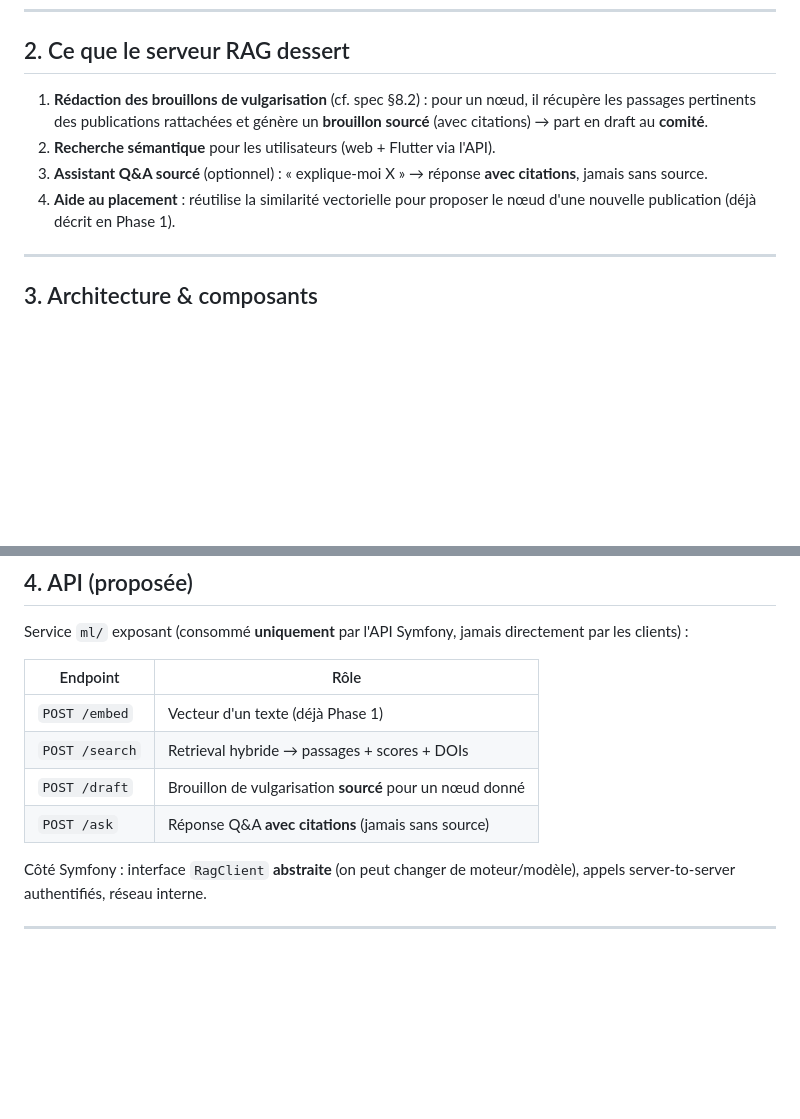
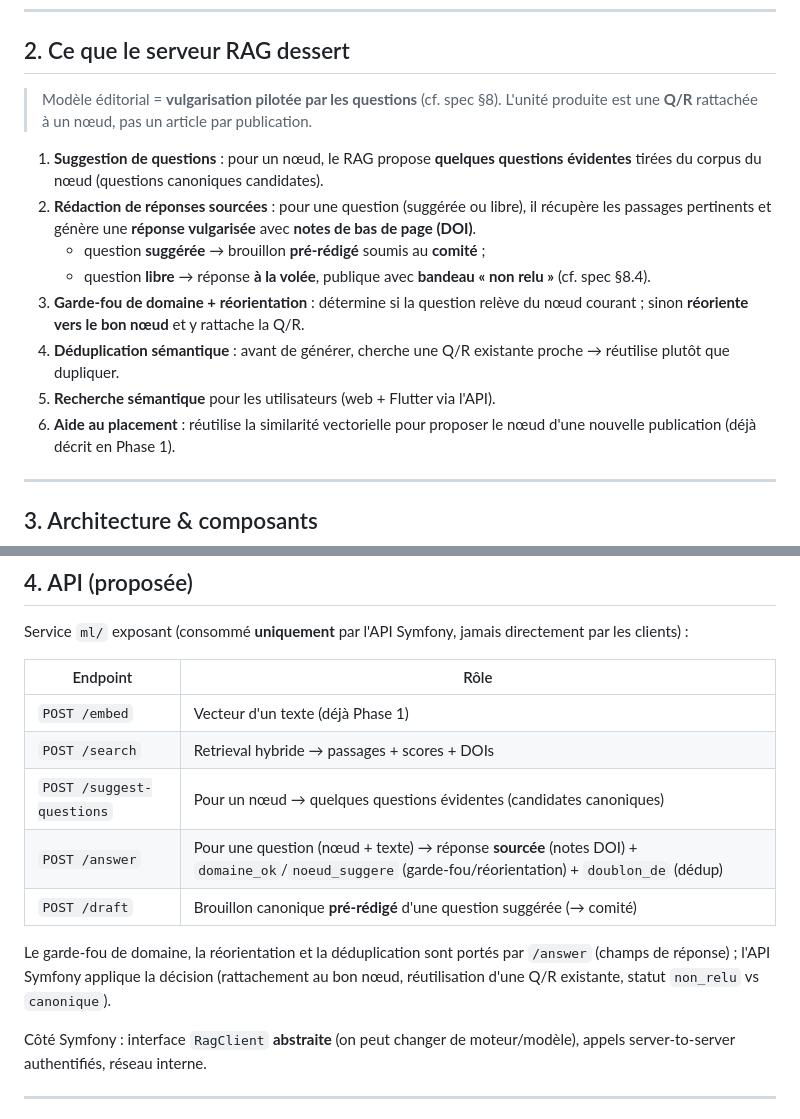
Before and after one commit to phracktale/sciencesWiki, a Markdown page: docs/rag-server.md, 2 parts joined by grey strips. Rendered like a GitHub page; blank space fills up the shorter version.

```diff
--- a/docs/rag-server.md
+++ b/docs/rag-server.md
@@ -26,13 +26,24 @@ qui « invente ». Le RAG répond précisément à ça :
 
 ## 2. Ce que le serveur RAG dessert
 
-1. **Rédaction des brouillons de vulgarisation** (cf. spec §8.2) : pour un nœud,
-   il récupère les passages pertinents des publications rattachées et génère un
-   **brouillon sourcé** (avec citations) → part en draft au **comité**.
-2. **Recherche sémantique** pour les utilisateurs (web + Flutter via l'API).
-3. **Assistant Q&A sourcé** (optionnel) : « explique-moi X » → réponse **avec
-   citations**, jamais sans source.
-4. **Aide au placement** : réutilise la similarité vectorielle pour proposer le
+> Modèle éditorial = **vulgarisation pilotée par les questions** (cf. spec §8).
+> L'unité produite est une **Q/R** rattachée à un nœud, pas un article par
+> publication.
+
+1. **Suggestion de questions** : pour un nœud, le RAG propose **quelques questions
+   évidentes** tirées du corpus du nœud (questions canoniques candidates).
+2. **Rédaction de réponses sourcées** : pour une question (suggérée ou libre), il
+   récupère les passages pertinents et génère une **réponse vulgarisée** avec
+   **notes de bas de page (DOI)**.
+   - question **suggérée** → brouillon **pré-rédigé** soumis au **comité** ;
+   - question **libre** → réponse **à la volée**, publique avec **bandeau « non
+     relu »** (cf. spec §8.4).
+3. **Garde-fou de domaine + réorientation** : détermine si la question relève du
+   nœud courant ; sinon **réoriente vers le bon nœud** et y rattache la Q/R.
+4. **Déduplication sémantique** : avant de générer, cherche une Q/R existante
+   proche → réutilise plutôt que dupliquer.
+5. **Recherche sémantique** pour les utilisateurs (web + Flutter via l'API).
+6. **Aide au placement** : réutilise la similarité vectorielle pour proposer le
    nœud d'une nouvelle publication (déjà décrit en Phase 1).
 
 ---
@@ -80,8 +91,13 @@ directement par les clients) :
 |---|---|
 | `POST /embed` | Vecteur d'un texte (déjà Phase 1) |
 | `POST /search` | Retrieval hybride → passages + scores + DOIs |
-| `POST /draft` | Brouillon de vulgarisation **sourcé** pour un nœud donné |
-| `POST /ask` | Réponse Q&A **avec citations** (jamais sans source) |
+| `POST /suggest-questions` | Pour un nœud → quelques questions évidentes (candidates canoniques) |
+| `POST /answer` | Pour une question (nœud + texte) → réponse **sourcée** (notes DOI) + `domaine_ok`/`noeud_suggere` (garde-fou/réorientation) + `doublon_de` (dédup) |
+| `POST /draft` | Brouillon canonique **pré-rédigé** d'une question suggérée (→ comité) |
+
+Le garde-fou de domaine, la réorientation et la déduplication sont portés par
+`/answer` (champs de réponse) ; l'API Symfony applique la décision (rattachement
+au bon nœud, réutilisation d'une Q/R existante, statut `non_relu` vs `canonique`).
 
 Côté Symfony : interface `RagClient` **abstraite** (on peut changer de
 moteur/modèle), appels server-to-server authentifiés, réseau interne.
```
Also changed, not shown: docs/specifications.md (+129 -64 lines).
